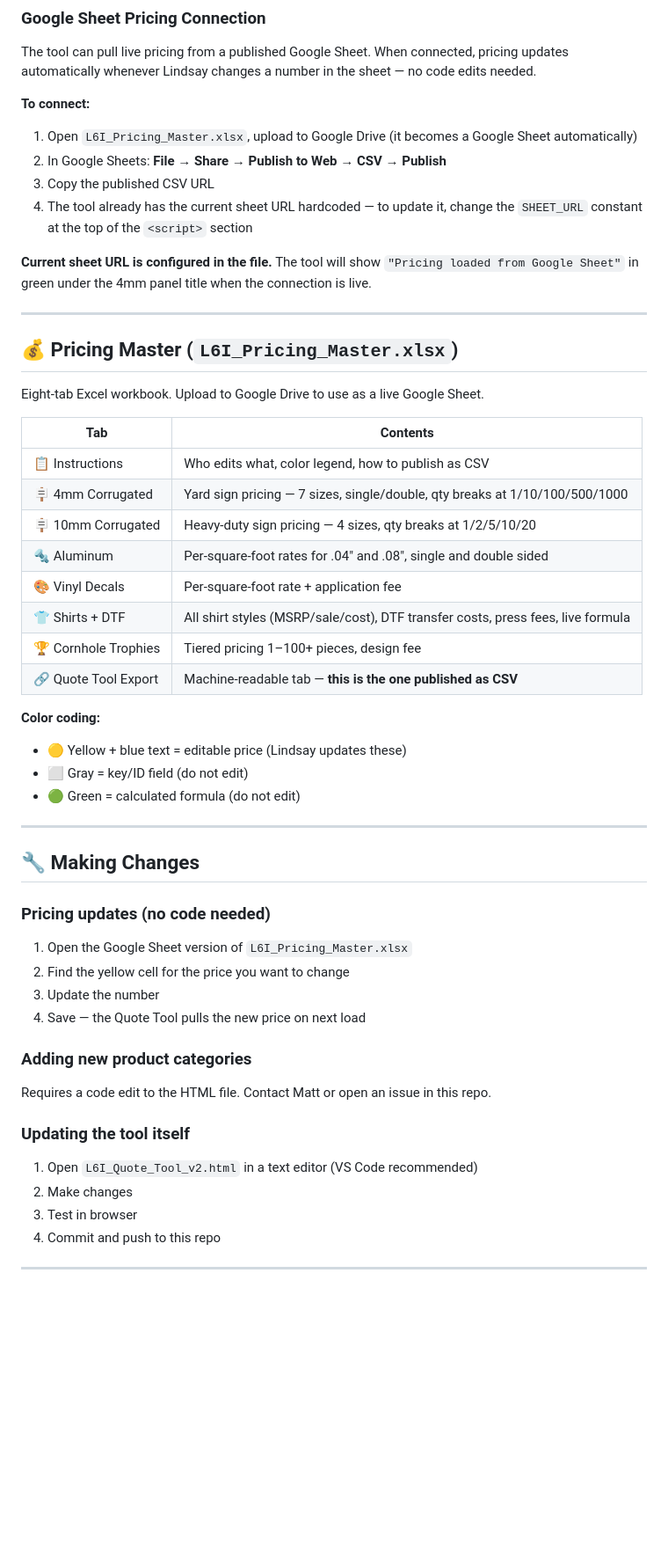
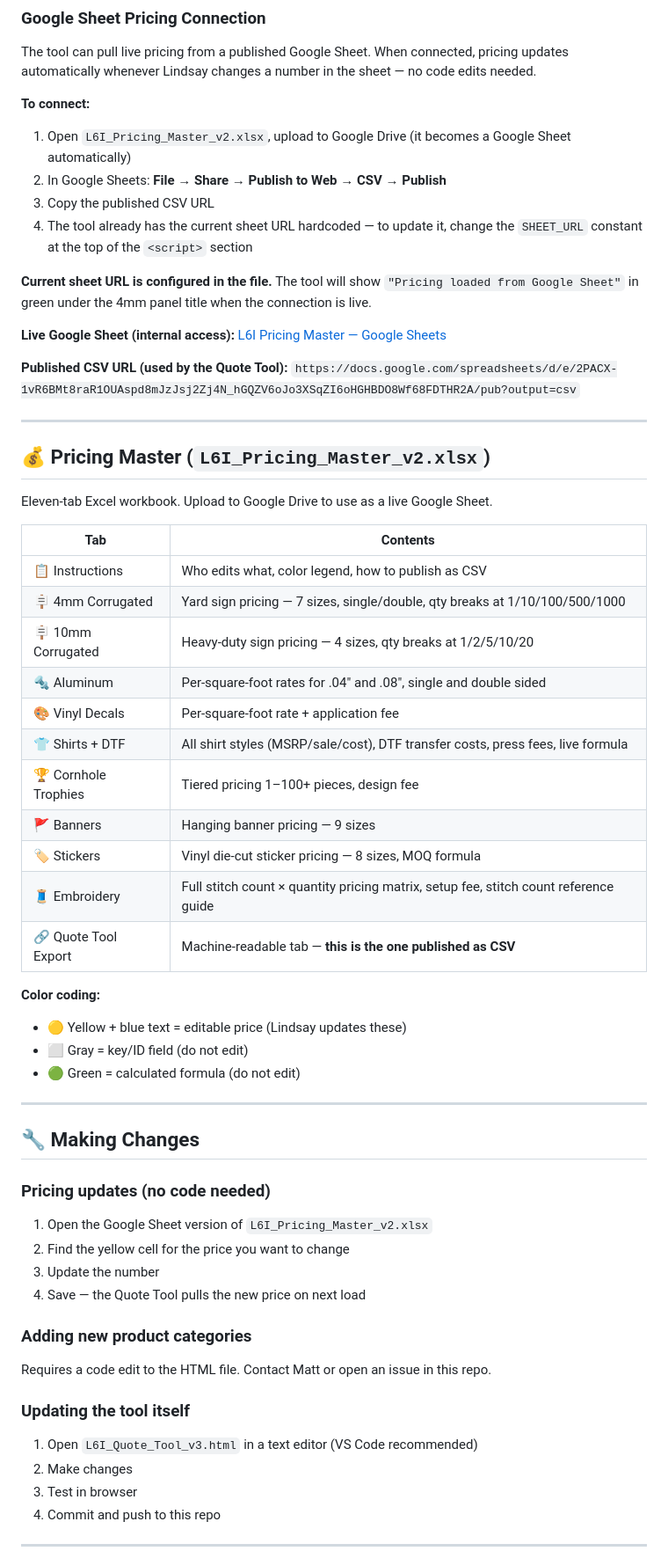
Before and after one commit to mnharvey/Quote-Generator, a Markdown page: README.md, the part around one of its changes. Shown at 88% size. GitHub-like rendering; blank space fills up the shorter version.

```diff
--- a/README.md
+++ b/README.md
@@ -52,18 +52,24 @@ In Chrome on iPhone or Android:
 The tool can pull live pricing from a published Google Sheet. When connected, pricing updates automatically whenever Lindsay changes a number in the sheet — no code edits needed.
 
 **To connect:**
-1. Open `L6I_Pricing_Master.xlsx`, upload to Google Drive (it becomes a Google Sheet automatically)
+1. Open `L6I_Pricing_Master_v2.xlsx`, upload to Google Drive (it becomes a Google Sheet automatically)
 2. In Google Sheets: **File → Share → Publish to Web → CSV → Publish**
 3. Copy the published CSV URL
 4. The tool already has the current sheet URL hardcoded — to update it, change the `SHEET_URL` constant at the top of the `<script>` section
 
 **Current sheet URL is configured in the file.** The tool will show `"Pricing loaded from Google Sheet"` in green under the 4mm panel title when the connection is live.
 
+**Live Google Sheet (internal access):**
+[L6I Pricing Master — Google Sheets](https://docs.google.com/spreadsheets/d/1OaC1CLGwIHe8Lc8ep2kf6Mr0FzFMHW8k/edit?gid=1048448350#gid=1048448350)
+
+**Published CSV URL (used by the Quote Tool):**
+`https://docs.google.com/spreadsheets/d/e/2PACX-1vR6BMt8raR1OUAspd8mJzJsj2Zj4N_hGQZV6oJo3XSqZI6oHGHBDO8Wf68FDTHR2A/pub?output=csv`
+
 ---
 
-## 💰 Pricing Master (`L6I_Pricing_Master.xlsx`)
+## 💰 Pricing Master (`L6I_Pricing_Master_v2.xlsx`)
 
-Eight-tab Excel workbook. Upload to Google Drive to use as a live Google Sheet.
+Eleven-tab Excel workbook. Upload to Google Drive to use as a live Google Sheet.
 
 | Tab | Contents |
 |-----|----------|
@@ -74,6 +80,9 @@ Eight-tab Excel workbook. Upload to Google Drive to use as a live Google Sheet.
 | 🎨 Vinyl Decals | Per-square-foot rate + application fee |
 | 👕 Shirts + DTF | All shirt styles (MSRP/sale/cost), DTF transfer costs, press fees, live formula |
 | 🏆 Cornhole Trophies | Tiered pricing 1–100+ pieces, design fee |
+| 🚩 Banners | Hanging banner pricing — 9 sizes |
+| 🏷 Stickers | Vinyl die-cut sticker pricing — 8 sizes, MOQ formula |
+| 🧵 Embroidery | Full stitch count × quantity pricing matrix, setup fee, stitch count reference guide |
 | 🔗 Quote Tool Export | Machine-readable tab — **this is the one published as CSV** |
 
 **Color coding:**
@@ -86,7 +95,7 @@ Eight-tab Excel workbook. Upload to Google Drive to use as a live Google Sheet.
 ## 🔧 Making Changes
 
 ### Pricing updates (no code needed)
-1. Open the Google Sheet version of `L6I_Pricing_Master.xlsx`
+1. Open the Google Sheet version of `L6I_Pricing_Master_v2.xlsx`
 2. Find the yellow cell for the price you want to change
 3. Update the number
 4. Save — the Quote Tool pulls the new price on next load
@@ -95,7 +104,7 @@ Eight-tab Excel workbook. Upload to Google Drive to use as a live Google Sheet.
 Requires a code edit to the HTML file. Contact Matt or open an issue in this repo.
 
 ### Updating the tool itself
-1. Open `L6I_Quote_Tool_v2.html` in a text editor (VS Code recommended)
+1. Open `L6I_Quote_Tool_v3.html` in a text editor (VS Code recommended)
 2. Make changes
 3. Test in browser
 4. Commit and push to this repo
```
Also changed, not shown: other parts of README.md (+12 -12 lines).
